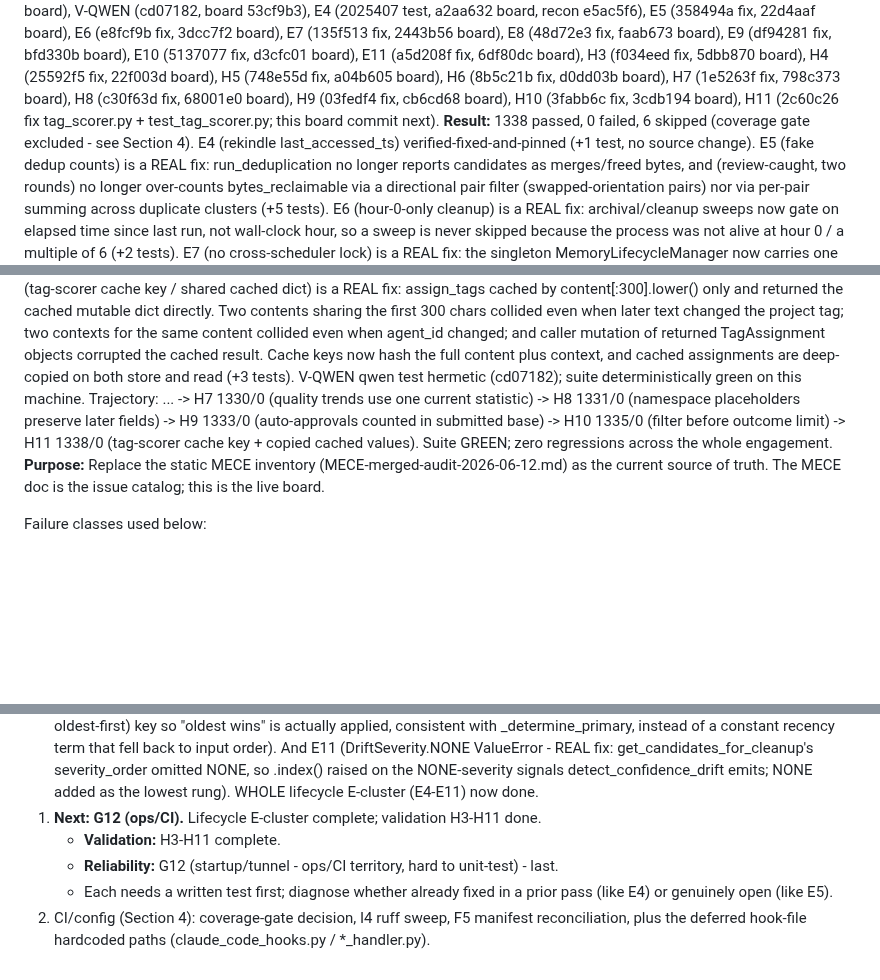
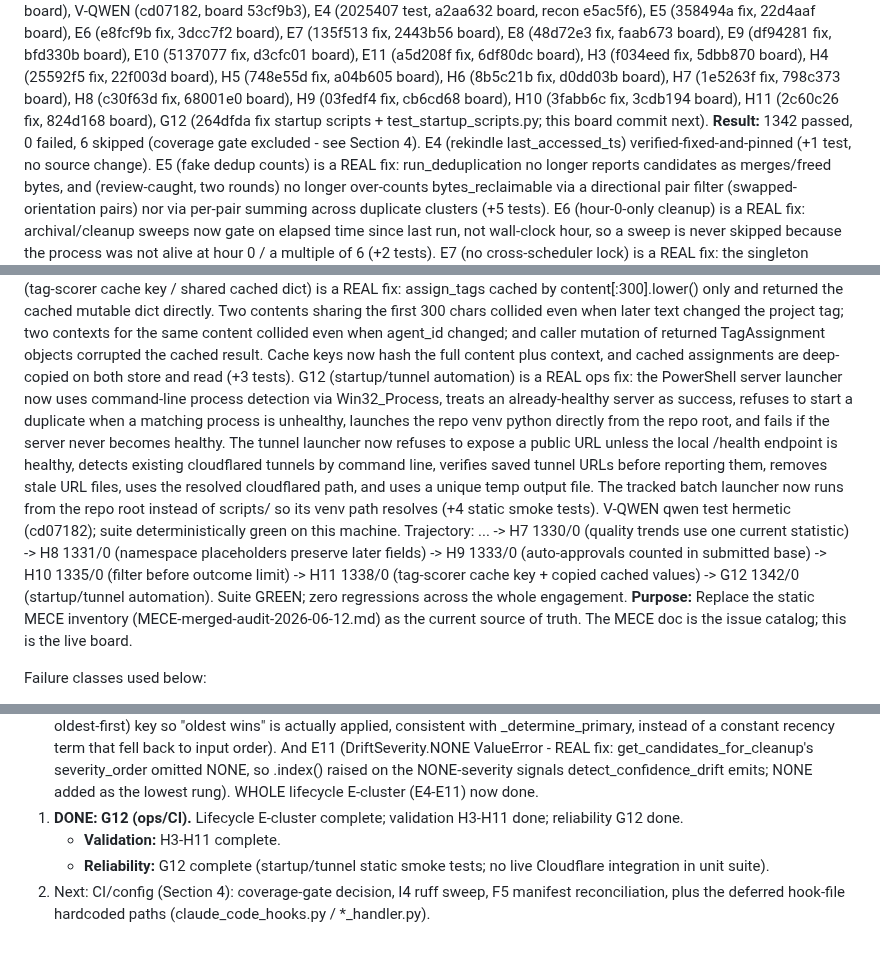
Before and after one commit to DNYoussef/memory-mcp-triple-system, a Markdown page: audits/STATUS-2026-06-13.md, 3 parts joined by grey strips. Rendered like a GitHub page; blank space fills up the shorter version.

Commit message:
docs: mark G12 fixed in status board (1342/0, fix 264dfda)
Co-Authored-By: Claude Opus 4.8 (1M context) <noreply@anthropic.com>

```diff
--- a/audits/STATUS-2026-06-13.md
+++ b/audits/STATUS-2026-06-13.md
@@ -14,8 +14,9 @@ H5 (748e55d fix, a04b605 board), H6 (8b5c21b fix, d0dd03b board),
 H7 (1e5263f fix, 798c373 board), H8 (c30f63d fix, 68001e0 board),
 H9 (03fedf4 fix, cb6cd68 board),
 H10 (3fabb6c fix, 3cdb194 board),
-H11 (2c60c26 fix tag_scorer.py + test_tag_scorer.py; this board commit next).
-**Result:** 1338 passed, 0 failed, 6 skipped (coverage gate excluded - see Section 4).
+H11 (2c60c26 fix, 824d168 board),
+G12 (264dfda fix startup scripts + test_startup_scripts.py; this board commit next).
+**Result:** 1342 passed, 0 failed, 6 skipped (coverage gate excluded - see Section 4).
   E4 (rekindle last_accessed_ts) verified-fixed-and-pinned (+1 test, no source change). E5 (fake dedup
   counts) is a REAL fix: run_deduplication no longer reports candidates as merges/freed bytes, and
   (review-caught, two rounds) no longer over-counts bytes_reclaimable via a directional pair filter
@@ -84,8 +85,15 @@ H11 (2c60c26 fix tag_scorer.py + test_tag_scorer.py; this board commit next).
   later text changed the project tag; two contexts for the same content collided even when agent_id changed; and
   caller mutation of returned TagAssignment objects corrupted the cached result. Cache keys now hash the full
   content plus context, and cached assignments are deep-copied on both store and read (+3 tests).
+  G12 (startup/tunnel automation) is a REAL ops fix: the PowerShell server launcher now uses command-line process
+  detection via Win32_Process, treats an already-healthy server as success, refuses to start a duplicate when a
+  matching process is unhealthy, launches the repo venv python directly from the repo root, and fails if the server
+  never becomes healthy. The tunnel launcher now refuses to expose a public URL unless the local /health endpoint is
+  healthy, detects existing cloudflared tunnels by command line, verifies saved tunnel URLs before reporting them,
+  removes stale URL files, uses the resolved cloudflared path, and uses a unique temp output file. The tracked batch
+  launcher now runs from the repo root instead of scripts/ so its venv path resolves (+4 static smoke tests).
   V-QWEN qwen test hermetic (cd07182); suite deterministically green on this machine.
-  Trajectory: ... -> H7 1330/0 (quality trends use one current statistic) -> H8 1331/0 (namespace placeholders preserve later fields) -> H9 1333/0 (auto-approvals counted in submitted base) -> H10 1335/0 (filter before outcome limit) -> H11 1338/0 (tag-scorer cache key + copied cached values).
+  Trajectory: ... -> H7 1330/0 (quality trends use one current statistic) -> H8 1331/0 (namespace placeholders preserve later fields) -> H9 1333/0 (auto-approvals counted in submitted base) -> H10 1335/0 (filter before outcome limit) -> H11 1338/0 (tag-scorer cache key + copied cached values) -> G12 1342/0 (startup/tunnel automation).
   Suite GREEN; zero regressions across the whole engagement.
 **Purpose:** Replace the static MECE inventory (MECE-merged-audit-2026-06-12.md) as the
 current source of truth. The MECE doc is the issue catalog; this is the live board.
@@ -380,9 +389,8 @@ STILL DEFERRED: the hook-file hardcoded paths (claude_code_hooks.py sys.path.ins
    And E11 (DriftSeverity.NONE ValueError - REAL fix: get_candidates_for_cleanup's severity_order omitted
    NONE, so .index() raised on the NONE-severity signals detect_confidence_drift emits; NONE added as the
    lowest rung). WHOLE lifecycle E-cluster (E4-E11) now done.
-1. **Next: G12 (ops/CI).** Lifecycle E-cluster complete; validation H3-H11 done.
+1. **DONE: G12 (ops/CI).** Lifecycle E-cluster complete; validation H3-H11 done; reliability G12 done.
    - **Validation:** H3-H11 complete.
-   - **Reliability:** G12 (startup/tunnel - ops/CI territory, hard to unit-test) - last.
-   - Each needs a written test first; diagnose whether already fixed in a prior pass (like E4) or genuinely open (like E5).
-2. CI/config (Section 4): coverage-gate decision, I4 ruff sweep, F5 manifest reconciliation,
+   - **Reliability:** G12 complete (startup/tunnel static smoke tests; no live Cloudflare integration in unit suite).
+2. Next: CI/config (Section 4): coverage-gate decision, I4 ruff sweep, F5 manifest reconciliation,
    plus the deferred hook-file hardcoded paths (claude_code_hooks.py / *_handler.py).
```
Also changed, not shown: other parts of audits/STATUS-2026-06-13.md (+2 -1 lines).
